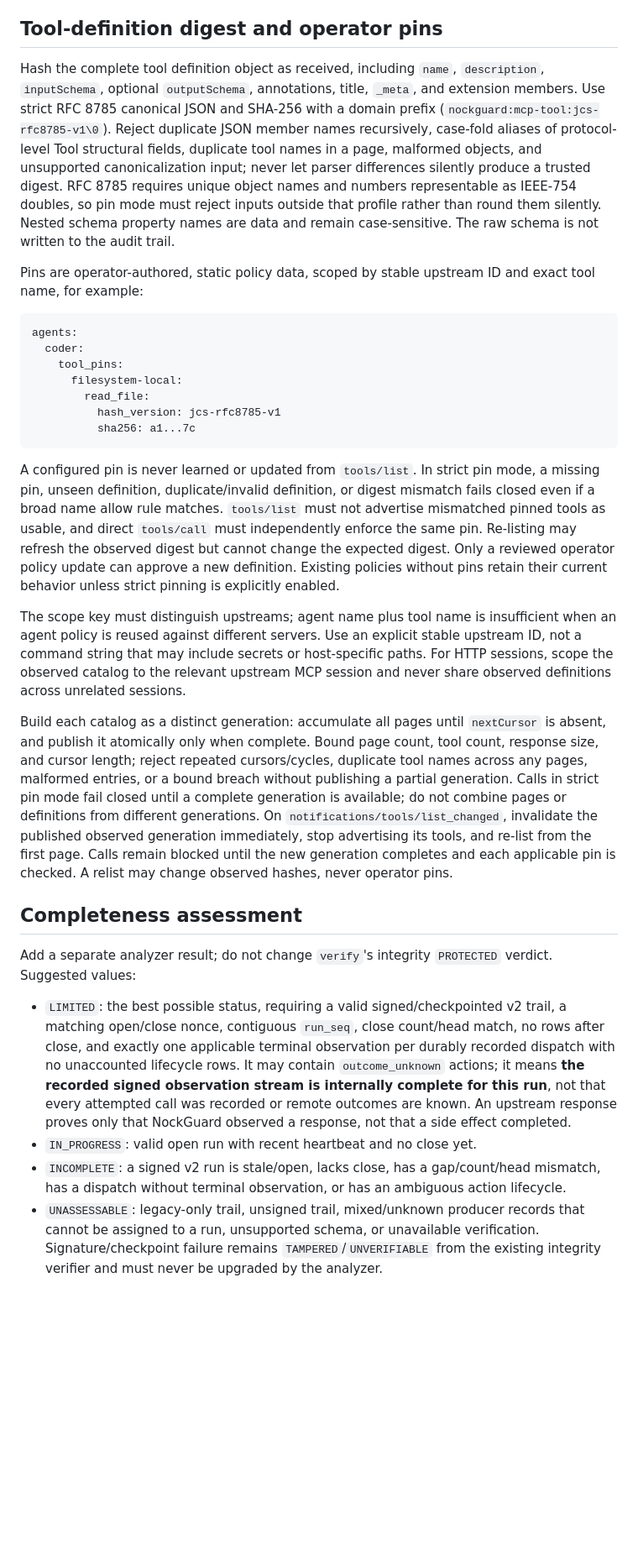
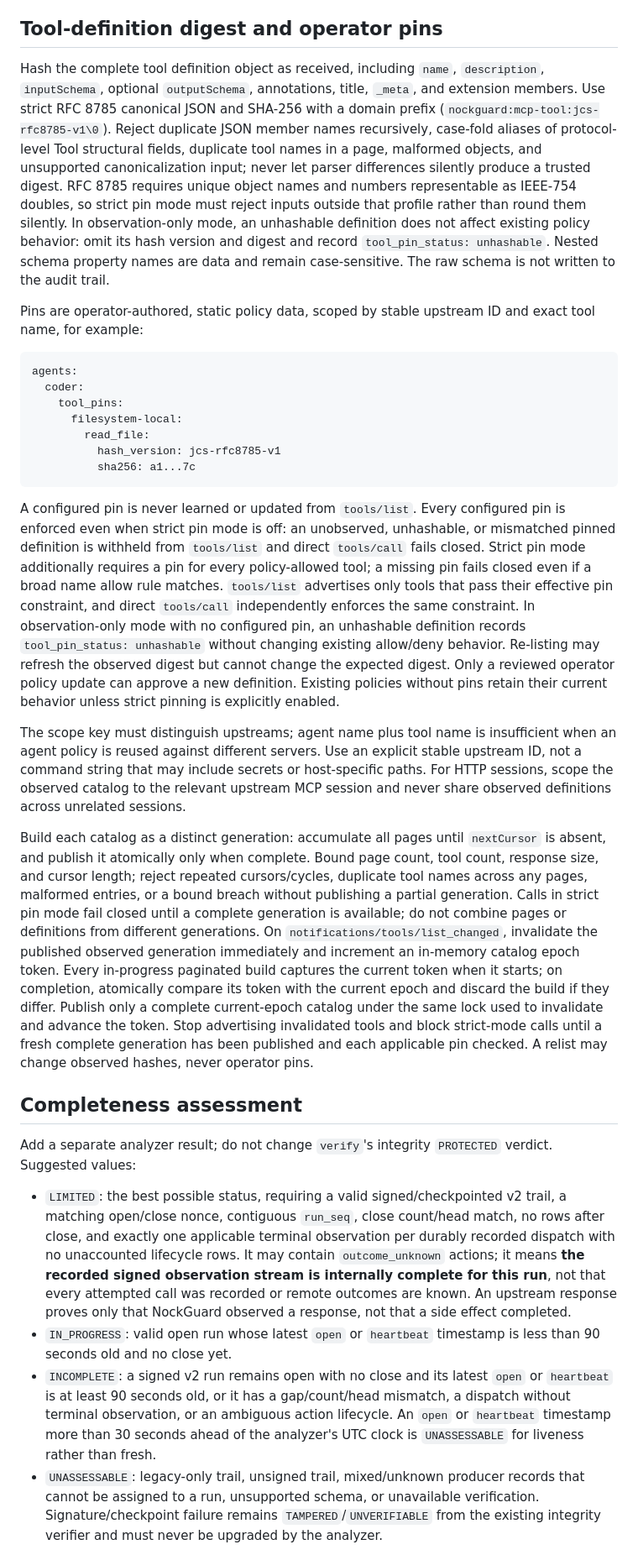
Before and after one commit to nocktechnologies/nockguard, a Markdown page: docs/design/n11756-audit-schema.md, the part around one of its changes. Shown at 84% size. Drawn GitHub-style; blank space fills up the shorter version.

Commit message:
docs: clarify audit schema edge cases

````diff
--- a/docs/design/n11756-audit-schema.md
+++ b/docs/design/n11756-audit-schema.md
@@ -51,7 +51,7 @@ For every attempted call, assign an `action_id` before policy evaluation. Its va
 
 ## Tool-definition digest and operator pins
 
-Hash the complete tool definition object as received, including `name`, `description`, `inputSchema`, optional `outputSchema`, annotations, title, `_meta`, and extension members. Use strict RFC 8785 canonical JSON and SHA-256 with a domain prefix (`nockguard:mcp-tool:jcs-rfc8785-v1\0`). Reject duplicate JSON member names recursively, case-fold aliases of protocol-level Tool structural fields, duplicate tool names in a page, malformed objects, and unsupported canonicalization input; never let parser differences silently produce a trusted digest. RFC 8785 requires unique object names and numbers representable as IEEE-754 doubles, so pin mode must reject inputs outside that profile rather than round them silently. Nested schema property names are data and remain case-sensitive. The raw schema is not written to the audit trail.
+Hash the complete tool definition object as received, including `name`, `description`, `inputSchema`, optional `outputSchema`, annotations, title, `_meta`, and extension members. Use strict RFC 8785 canonical JSON and SHA-256 with a domain prefix (`nockguard:mcp-tool:jcs-rfc8785-v1\0`). Reject duplicate JSON member names recursively, case-fold aliases of protocol-level Tool structural fields, duplicate tool names in a page, malformed objects, and unsupported canonicalization input; never let parser differences silently produce a trusted digest. RFC 8785 requires unique object names and numbers representable as IEEE-754 doubles, so strict pin mode must reject inputs outside that profile rather than round them silently. In observation-only mode, an unhashable definition does not affect existing policy behavior: omit its hash version and digest and record `tool_pin_status: unhashable`. Nested schema property names are data and remain case-sensitive. The raw schema is not written to the audit trail.
 
 Pins are operator-authored, static policy data, scoped by stable upstream ID and exact tool name, for example:
 
@@ -65,19 +65,19 @@ agents:
           sha256: a1...7c
 ```
 
-A configured pin is never learned or updated from `tools/list`. In strict pin mode, a missing pin, unseen definition, duplicate/invalid definition, or digest mismatch fails closed even if a broad name allow rule matches. `tools/list` must not advertise mismatched pinned tools as usable, and direct `tools/call` must independently enforce the same pin. Re-listing may refresh the observed digest but cannot change the expected digest. Only a reviewed operator policy update can approve a new definition. Existing policies without pins retain their current behavior unless strict pinning is explicitly enabled.
+A configured pin is never learned or updated from `tools/list`. Every configured pin is enforced even when strict pin mode is off: an unobserved, unhashable, or mismatched pinned definition is withheld from `tools/list` and direct `tools/call` fails closed. Strict pin mode additionally requires a pin for every policy-allowed tool; a missing pin fails closed even if a broad name allow rule matches. `tools/list` advertises only tools that pass their effective pin constraint, and direct `tools/call` independently enforces the same constraint. In observation-only mode with no configured pin, an unhashable definition records `tool_pin_status: unhashable` without changing existing allow/deny behavior. Re-listing may refresh the observed digest but cannot change the expected digest. Only a reviewed operator policy update can approve a new definition. Existing policies without pins retain their current behavior unless strict pinning is explicitly enabled.
 
 The scope key must distinguish upstreams; agent name plus tool name is insufficient when an agent policy is reused against different servers. Use an explicit stable upstream ID, not a command string that may include secrets or host-specific paths. For HTTP sessions, scope the observed catalog to the relevant upstream MCP session and never share observed definitions across unrelated sessions.
 
-Build each catalog as a distinct generation: accumulate all pages until `nextCursor` is absent, and publish it atomically only when complete. Bound page count, tool count, response size, and cursor length; reject repeated cursors/cycles, duplicate tool names across any pages, malformed entries, or a bound breach without publishing a partial generation. Calls in strict pin mode fail closed until a complete generation is available; do not combine pages or definitions from different generations. On `notifications/tools/list_changed`, invalidate the published observed generation immediately, stop advertising its tools, and re-list from the first page. Calls remain blocked until the new generation completes and each applicable pin is checked. A relist may change observed hashes, never operator pins.
+Build each catalog as a distinct generation: accumulate all pages until `nextCursor` is absent, and publish it atomically only when complete. Bound page count, tool count, response size, and cursor length; reject repeated cursors/cycles, duplicate tool names across any pages, malformed entries, or a bound breach without publishing a partial generation. Calls in strict pin mode fail closed until a complete generation is available; do not combine pages or definitions from different generations. On `notifications/tools/list_changed`, invalidate the published observed generation immediately and increment an in-memory catalog epoch token. Every in-progress paginated build captures the current token when it starts; on completion, atomically compare its token with the current epoch and discard the build if they differ. Publish only a complete current-epoch catalog under the same lock used to invalidate and advance the token. Stop advertising invalidated tools and block strict-mode calls until a fresh complete generation has been published and each applicable pin checked. A relist may change observed hashes, never operator pins.
 
 ## Completeness assessment
 
 Add a separate analyzer result; do not change `verify`'s integrity `PROTECTED` verdict. Suggested values:
 
 - `LIMITED`: the best possible status, requiring a valid signed/checkpointed v2 trail, a matching open/close nonce, contiguous `run_seq`, close count/head match, no rows after close, and exactly one applicable terminal observation per durably recorded dispatch with no unaccounted lifecycle rows. It may contain `outcome_unknown` actions; it means **the recorded signed observation stream is internally complete for this run**, not that every attempted call was recorded or remote outcomes are known. An upstream response proves only that NockGuard observed a response, not that a side effect completed.
-- `IN_PROGRESS`: valid open run with recent heartbeat and no close yet.
-- `INCOMPLETE`: a signed v2 run is stale/open, lacks close, has a gap/count/head mismatch, has a dispatch without terminal observation, or has an ambiguous action lifecycle.
+- `IN_PROGRESS`: valid open run whose latest `open` or `heartbeat` timestamp is less than 90 seconds old and no close yet.
+- `INCOMPLETE`: a signed v2 run remains open with no close and its latest `open` or `heartbeat` is at least 90 seconds old, or it has a gap/count/head mismatch, a dispatch without terminal observation, or an ambiguous action lifecycle. An `open` or `heartbeat` timestamp more than 30 seconds ahead of the analyzer's UTC clock is `UNASSESSABLE` for liveness rather than fresh.
 - `UNASSESSABLE`: legacy-only trail, unsigned trail, mixed/unknown producer records that cannot be assigned to a run, unsupported schema, or unavailable verification. Signature/checkpoint failure remains `TAMPERED`/`UNVERIFIABLE` from the existing integrity verifier and must never be upgraded by the analyzer.
 
 The analyzer scans the full shared trail after ordinary integrity verification, groups only by `run_id`, and validates per-run counters/head plus action lifecycles. The global `.hwm` count still covers the shared file; a run-local close summary is not a replacement for it. Old v1 rows provide no run membership or terminal evidence, so an analyzer cannot declare a legacy run complete.
````
Also changed, not shown: other parts of docs/design/n11756-audit-schema.md (+4 -4 lines).
